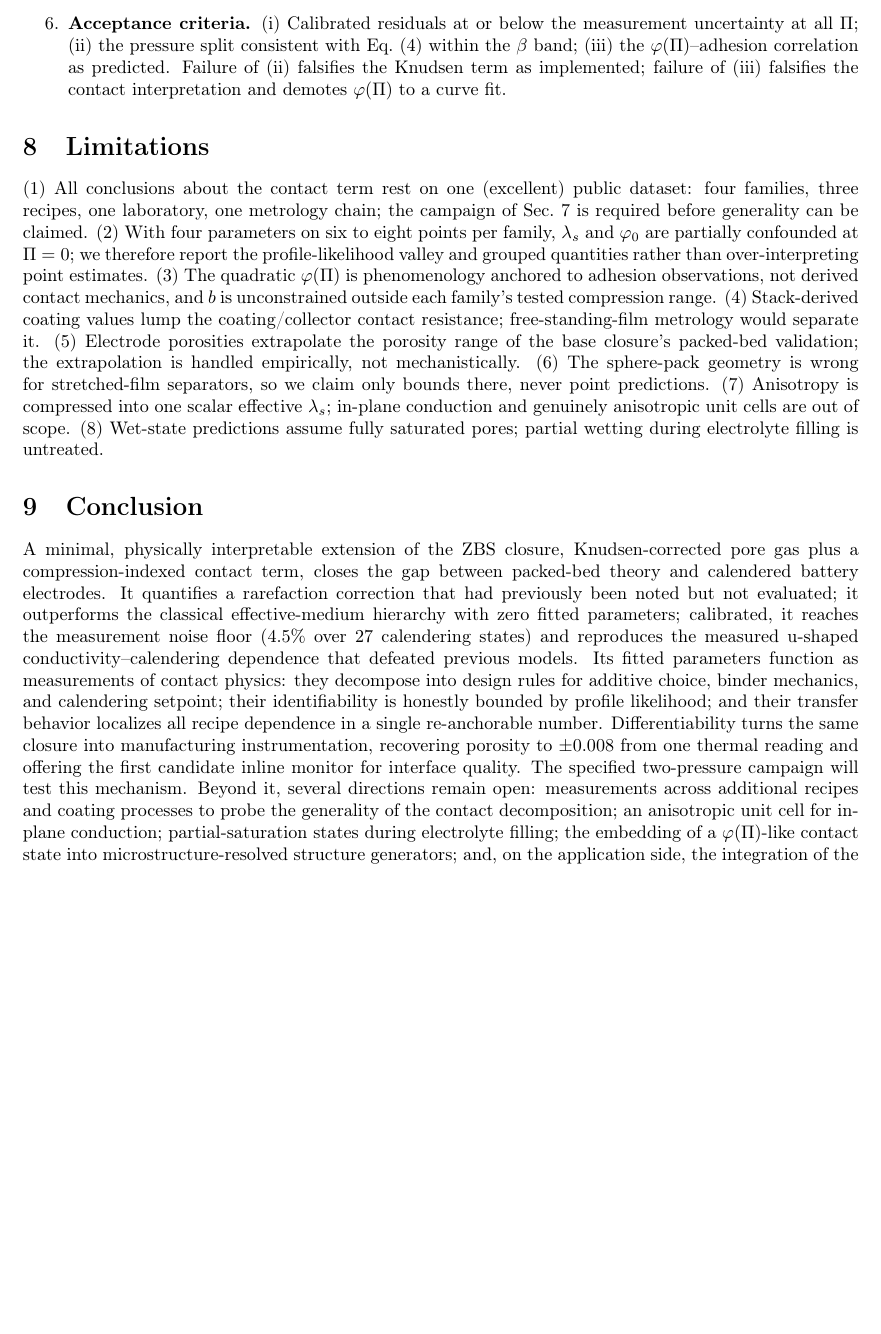
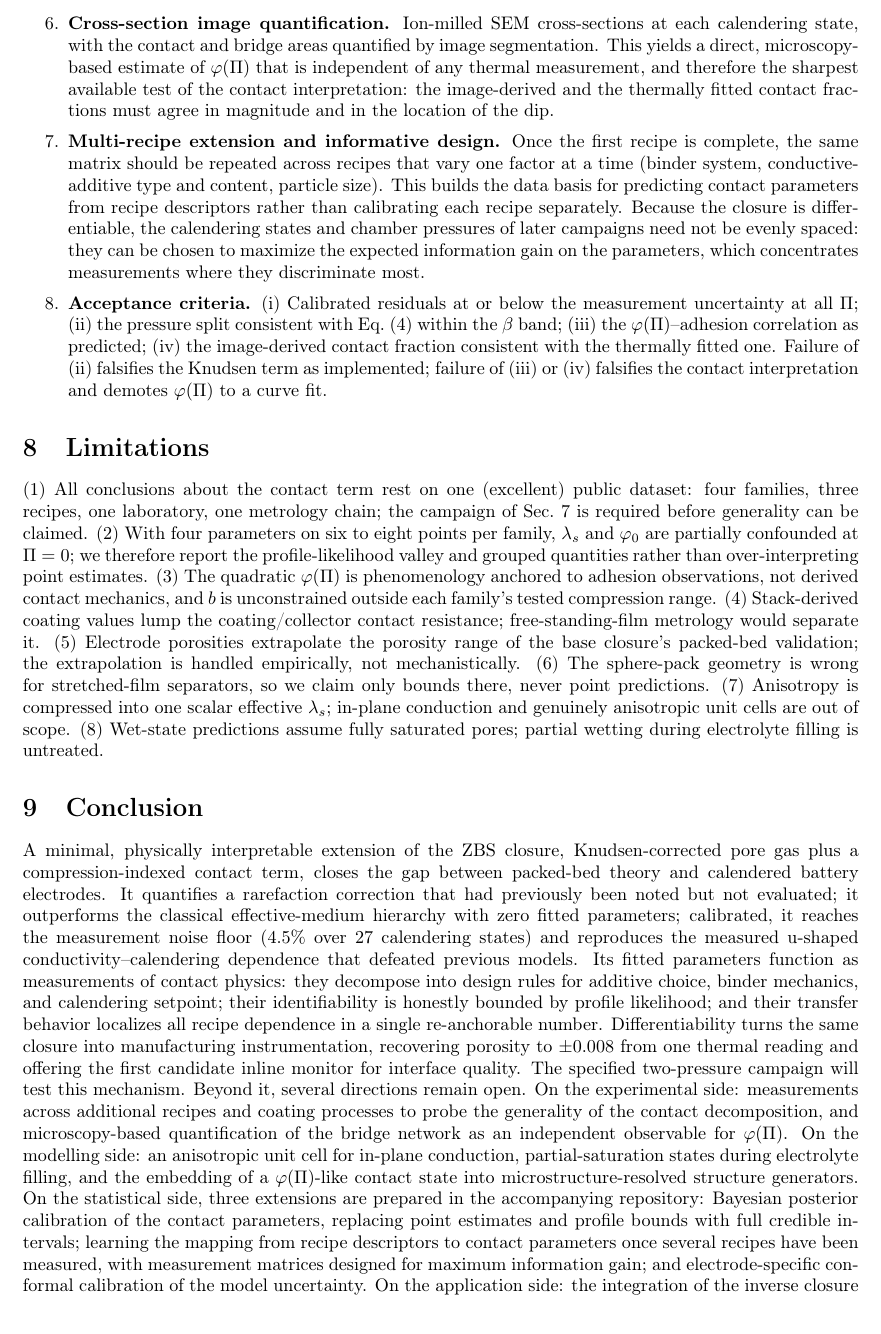
Before and after one commit to j-stoerk/zehner-electrode-thermal, a LaTeX paper (publication/main.tex): part of page 13 of 15, cut at the place of the change, the shorter picture padded with empty space. Compiled offline with pdfLaTeX.

Commit message:
Add Bayesian calibration (NumPyro NUTS, Electrode.ipynb 7.4) + manuscript experiments/outlook extension
Posteriors confirm least squares, reproduce identifiability valley
probabilistically, infer per-family noise levels; SEM phi-quantification
and multi-recipe/information-gain design added to experimental plan;
outlook restructured (experimental/modelling/statistical/application).

Co-Authored-By: Claude Fable 5 <noreply@anthropic.com>

```diff
--- a/publication/main.tex
+++ b/publication/main.tex
@@ -390,7 +390,9 @@ The model is calibrated on published data; the following campaign (per recipe: a
 \item \textbf{Conductivity.} Through-plane laser flash with penetration-model evaluation \cite{mcmasters}, recording the purge gas (it is the pore gas), or a guarded hot plate; $20\,^\circ$C; $n=4$ repeats per sheet, bringing $3\%$ single-shot noise to $1.5\%$.
 \item \textbf{Two-pressure Knudsen discrimination} (decisive for separators; recommended for the most porous electrode state): repeat the dry measurement at about $1000$ and at or below $100$\,mbar chamber pressure. By Eq.~\eqref{eq:knudsen}, pore-gas conduction depends on pressure through $\Kn\propto1/p$, while skeleton and bridge conduction do not. The pressure split therefore isolates the gas channel, pins $\beta$, and deliberately breaks the error cancellation identified for continuum sphere-pack separator models in Sec.~\ref{sec:results:baselines}.
 \item \textbf{Adhesion correlation.} Pull-off adhesion strength at every calendering state. Equation~\eqref{eq:phi} claims the conductivity-relevant contact fraction tracks interface damage and interlocking; then $\varphi(\Pi)$ and adhesion must share sign structure and dip location.
-\item \textbf{Acceptance criteria.} (i)~Calibrated residuals at or below the measurement uncertainty at all $\Pi$; (ii)~the pressure split consistent with Eq.~\eqref{eq:knudsen} within the $\beta$ band; (iii)~the $\varphi(\Pi)$--adhesion correlation as predicted. Failure of (ii) falsifies the Knudsen term as implemented; failure of (iii) falsifies the contact interpretation and demotes $\varphi(\Pi)$ to a curve fit.
+\item \textbf{Cross-section image quantification.} Ion-milled SEM cross-sections at each calendering state, with the contact and bridge areas quantified by image segmentation. This yields a direct, microscopy-based estimate of $\varphi(\Pi)$ that is independent of any thermal measurement, and therefore the sharpest available test of the contact interpretation: the image-derived and the thermally fitted contact fractions must agree in magnitude and in the location of the dip.
+\item \textbf{Multi-recipe extension and informative design.} Once the first recipe is complete, the same matrix should be repeated across recipes that vary one factor at a time (binder system, conductive-additive type and content, particle size). This builds the data basis for predicting contact parameters from recipe descriptors rather than calibrating each recipe separately. Because the closure is differentiable, the calendering states and chamber pressures of later campaigns need not be evenly spaced: they can be chosen to maximize the expected information gain on the parameters, which concentrates measurements where they discriminate most.
+\item \textbf{Acceptance criteria.} (i)~Calibrated residuals at or below the measurement uncertainty at all $\Pi$; (ii)~the pressure split consistent with Eq.~\eqref{eq:knudsen} within the $\beta$ band; (iii)~the $\varphi(\Pi)$--adhesion correlation as predicted; (iv)~the image-derived contact fraction consistent with the thermally fitted one. Failure of (ii) falsifies the Knudsen term as implemented; failure of (iii) or (iv) falsifies the contact interpretation and demotes $\varphi(\Pi)$ to a curve fit.
 \end{enumerate}
 
 % =====================================================================
@@ -403,7 +405,7 @@ The model is calibrated on published data; the following campaign (per recipe: a
 \section{Conclusion}
 \label{sec:conclusion}
 
-A minimal, physically interpretable extension of the ZBS closure, Knudsen-corrected pore gas plus a compression-indexed contact term, closes the gap between packed-bed theory and calendered battery electrodes. It quantifies a rarefaction correction that had previously been noted but not evaluated; it outperforms the classical effective-medium hierarchy with zero fitted parameters; calibrated, it reaches the measurement noise floor ($4.5\%$ over 27 calendering states) and reproduces the measured u-shaped conductivity--calendering dependence that defeated previous models. Its fitted parameters function as measurements of contact physics: they decompose into design rules for additive choice, binder mechanics, and calendering setpoint; their identifiability is honestly bounded by profile likelihood; and their transfer behavior localizes all recipe dependence in a single re-anchorable number. Differentiability turns the same closure into manufacturing instrumentation, recovering porosity to $\pm0.008$ from one thermal reading and offering the first candidate inline monitor for interface quality. The specified two-pressure campaign will test this mechanism. Beyond it, several directions remain open: measurements across additional recipes and coating processes to probe the generality of the contact decomposition; an anisotropic unit cell for in-plane conduction; partial-saturation states during electrolyte filling; the embedding of a $\varphi(\Pi)$-like contact state into microstructure-resolved structure generators; and, on the application side, the integration of the inverse closure into inline calendering and drying quality control.
+A minimal, physically interpretable extension of the ZBS closure, Knudsen-corrected pore gas plus a compression-indexed contact term, closes the gap between packed-bed theory and calendered battery electrodes. It quantifies a rarefaction correction that had previously been noted but not evaluated; it outperforms the classical effective-medium hierarchy with zero fitted parameters; calibrated, it reaches the measurement noise floor ($4.5\%$ over 27 calendering states) and reproduces the measured u-shaped conductivity--calendering dependence that defeated previous models. Its fitted parameters function as measurements of contact physics: they decompose into design rules for additive choice, binder mechanics, and calendering setpoint; their identifiability is honestly bounded by profile likelihood; and their transfer behavior localizes all recipe dependence in a single re-anchorable number. Differentiability turns the same closure into manufacturing instrumentation, recovering porosity to $\pm0.008$ from one thermal reading and offering the first candidate inline monitor for interface quality. The specified two-pressure campaign will test this mechanism. Beyond it, several directions remain open. On the experimental side: measurements across additional recipes and coating processes to probe the generality of the contact decomposition, and microscopy-based quantification of the bridge network as an independent observable for $\varphi(\Pi)$. On the modelling side: an anisotropic unit cell for in-plane conduction, partial-saturation states during electrolyte filling, and the embedding of a $\varphi(\Pi)$-like contact state into microstructure-resolved structure generators. On the statistical side, three extensions are prepared in the accompanying repository: Bayesian posterior calibration of the contact parameters, replacing point estimates and profile bounds with full credible intervals; learning the mapping from recipe descriptors to contact parameters once several recipes have been measured, with measurement matrices designed for maximum information gain; and electrode-specific conformal calibration of the model uncertainty. On the application side: the integration of the inverse closure into inline calendering and drying quality control, including residual-based anomaly monitoring, and field-type inverse problems such as spatially resolved interface quality reconstructed from flash-thermography image sequences, which is the natural entry point for physics-informed neural networks; for the scalar parameter recovery treated here they offer no advantage over classical optimization.
 
 % =====================================================================
 \section*{Reproducibility statement}
```
Also changed, not shown: PUBLICATION_METHODS.md (+3 -0 lines), TECHNICAL_GUIDE.md (+3 -1 lines), requirements.txt (+1 -0 lines), CHANGELOG.md, figures/electrode/bayesian_calibration.png (added), publication/main.pdf, 1 other file.
